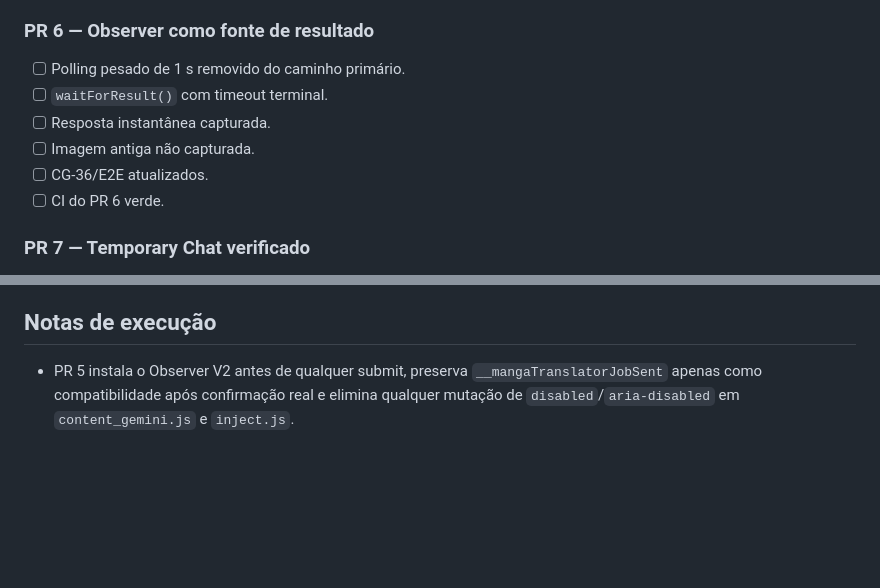
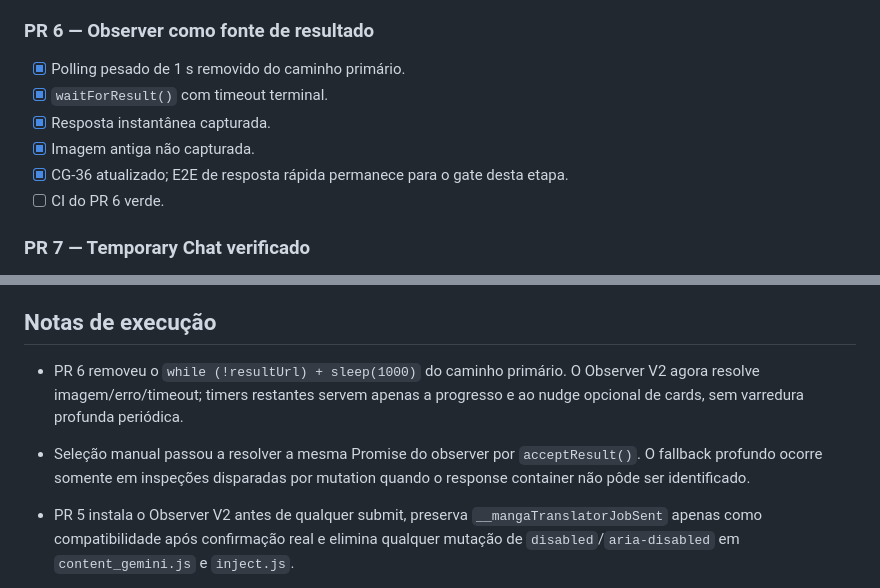
Before and after one commit to Diesper/MangaTranslator-v5, a Markdown page: status.md, 2 parts joined by grey strips. Drawn GitHub-style; blank space fills up the shorter version.

Commit message:
docs: mark observer-driven result wait progress

```diff
--- a/status.md
+++ b/status.md
@@ -96,11 +96,11 @@
 - [ ] CI do PR 5 verde.
 
 ### PR 6 — Observer como fonte de resultado
-- [ ] Polling pesado de 1 s removido do caminho primário.
-- [ ] `waitForResult()` com timeout terminal.
-- [ ] Resposta instantânea capturada.
-- [ ] Imagem antiga não capturada.
-- [ ] CG-36/E2E atualizados.
+- [x] Polling pesado de 1 s removido do caminho primário.
+- [x] `waitForResult()` com timeout terminal.
+- [x] Resposta instantânea capturada.
+- [x] Imagem antiga não capturada.
+- [x] CG-36 atualizado; E2E de resposta rápida permanece para o gate desta etapa.
 - [ ] CI do PR 6 verde.
 
 ### PR 7 — Temporary Chat verificado
@@ -162,6 +162,9 @@
 
 ## Notas de execução
 
+- PR 6 removeu o `while (!resultUrl) + sleep(1000)` do caminho primário. O Observer V2 agora resolve imagem/erro/timeout; timers restantes servem apenas a progresso e ao nudge opcional de cards, sem varredura profunda periódica.
+- Seleção manual passou a resolver a mesma Promise do observer por `acceptResult()`. O fallback profundo ocorre somente em inspeções disparadas por mutation quando o response container não pôde ser identificado.
+
 - PR 5 instala o Observer V2 antes de qualquer submit, preserva `__mangaTranslatorJobSent` apenas como compatibilidade após confirmação real e elimina qualquer mutação de `disabled`/`aria-disabled` em `content_gemini.js` e `inject.js`.
 - A escalada final (`MANGA_TRANSLATOR_TRIGGER_SEND` / `DO_SEND_NOW`) passou a significar **tentativa**, e o pipeline só continua após `waitForSubmission()` confirmar uma transição de UI.
 
```
Also changed, not shown: other parts of status.md (+1 -1 lines).
